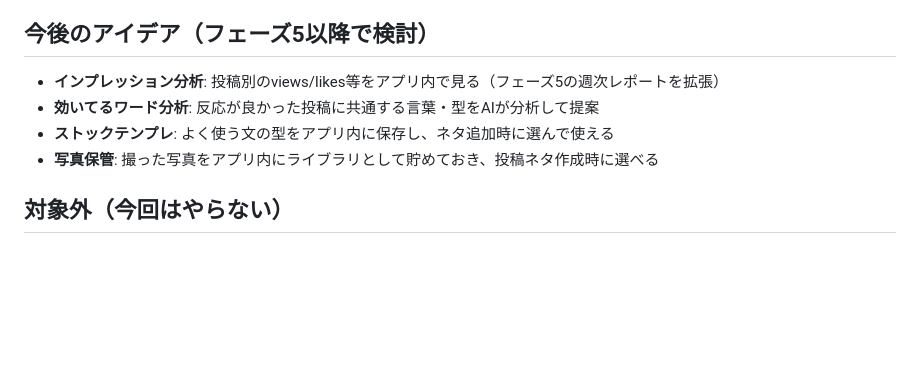
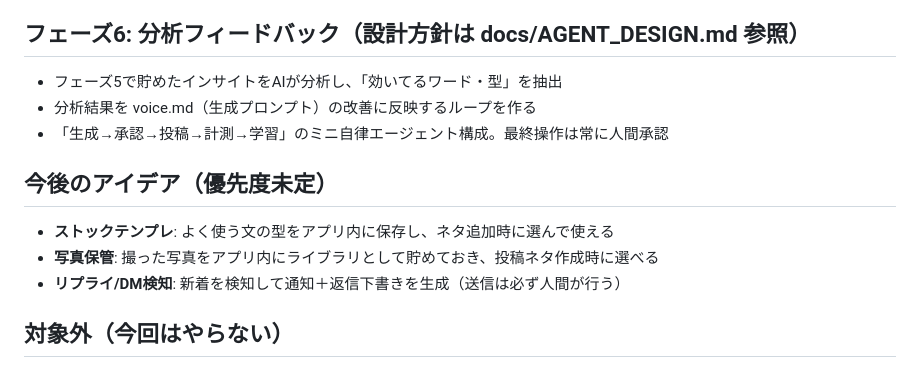
Before and after one commit to boulangerieshinpei-svg/threads-poste, a Markdown page: docs/REQUIREMENTS.md, the part around the change. Drawn GitHub-style; blank space fills up the shorter version.

Commit message:
docs: 自律エージェント設計メモを追加、フェーズ6（分析フィードバック）を要件定義に反映
Co-Authored-By: Claude Fable 5 <noreply@anthropic.com>
Claude-Session: https://claude.ai/code/session_01UkvAH4HKPnhQByKeiiLANA

```diff
--- a/docs/REQUIREMENTS.md
+++ b/docs/REQUIREMENTS.md
@@ -77,11 +77,15 @@
 4. App ID / App Secret / 長期トークン / ThreadsユーザーID を控える
 5. Firebase プロジェクト作成（RTDB + Storage + Functions 有効化、Blazeプラン必要）→ 済
 
-## 今後のアイデア（フェーズ5以降で検討）
-- **インプレッション分析**: 投稿別のviews/likes等をアプリ内で見る（フェーズ5の週次レポートを拡張）
-- **効いてるワード分析**: 反応が良かった投稿に共通する言葉・型をAIが分析して提案
+## フェーズ6: 分析フィードバック（設計方針は docs/AGENT_DESIGN.md 参照）
+- フェーズ5で貯めたインサイトをAIが分析し、「効いてるワード・型」を抽出
+- 分析結果を voice.md（生成プロンプト）の改善に反映するループを作る
+- 「生成→承認→投稿→計測→学習」のミニ自律エージェント構成。最終操作は常に人間承認
+
+## 今後のアイデア（優先度未定）
 - **ストックテンプレ**: よく使う文の型をアプリ内に保存し、ネタ追加時に選んで使える
 - **写真保管**: 撮った写真をアプリ内にライブラリとして貯めておき、投稿ネタ作成時に選べる
+- **リプライ/DM検知**: 新着を検知して通知＋返信下書きを生成（送信は必ず人間が行う）
 
 ## 対象外（今回はやらない）
 - 複数アカウント対応
```
Also changed, not shown: docs/AGENT_DESIGN.md (added, +49 -0 lines).
